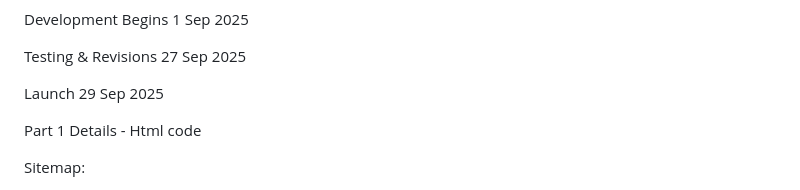
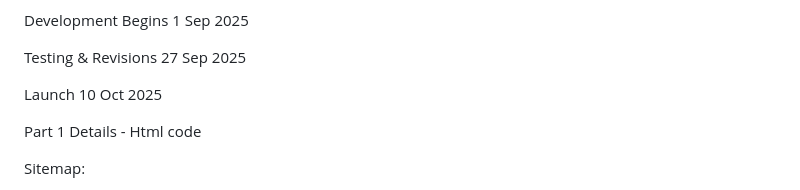
Before and after one commit to VCWVL/wede5020-part-2-Haylee-Govender, a Markdown page: README.md, the part around the change. Drawn GitHub-style.

```diff
--- a/README.md
+++ b/README.md
@@ -104,7 +104,7 @@ Development Begins	                  1 Sep 2025
 
 Testing & Revisions	                  27 Sep 2025
 
-Launch	                              29 Sep 2025
+Launch	                              10 Oct 2025
 
 Part 1 Details - Html code
 
```
